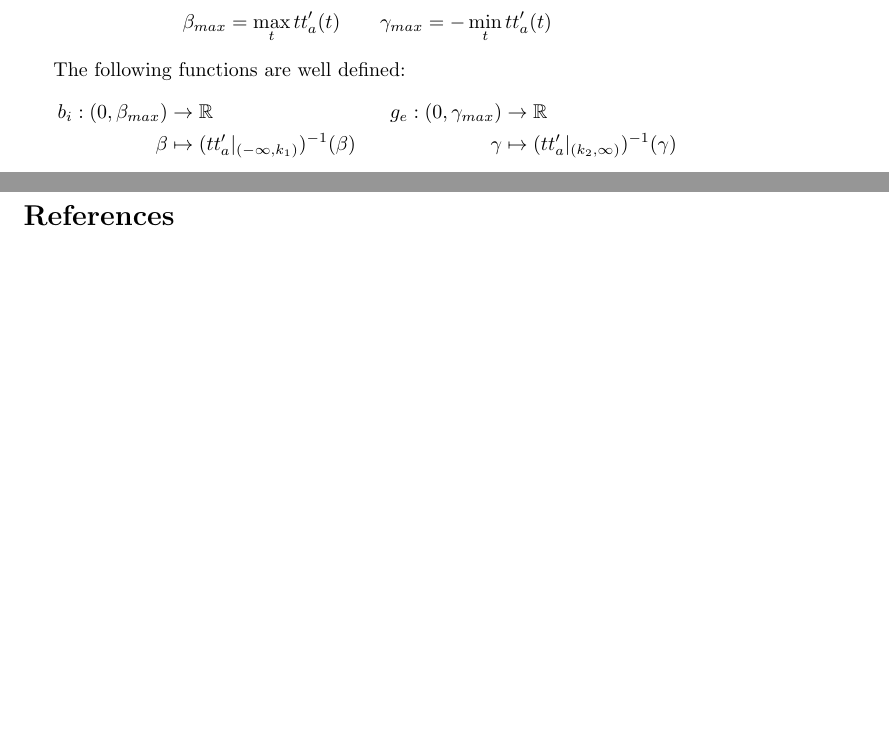
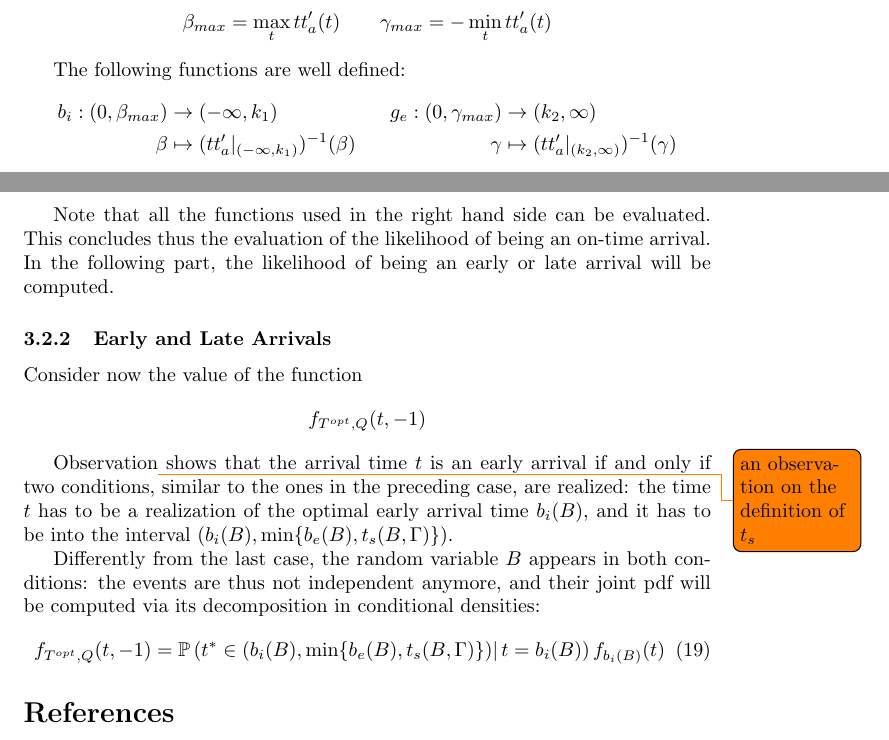
Before and after one commit to Piripuz/inverting-departure-paper, a LaTeX document (main.tex, which reads Sections/Likelihood.tex): two parts of pages 17 and 20 of 20, joined at a grey line, cut so that both start at the same text, the shorter picture padded with empty space. Compiled offline with pdfLaTeX.

Commit message:
Added intro to early-late arrivals

```diff
--- a/Sections/Likelihood.tex
+++ b/Sections/Likelihood.tex
@@ -73,7 +73,7 @@ The points in which the arrivals occur are now easy to estimate. Let
 
 The following functions are well defined:
 \begin{align*}
-  b_i: (0, \beta_{max}) & \rightarrow \R  & g_e: (0, \gamma_{max}) & \rightarrow \R \\
+  b_i: (0, \beta_{max}) & \rightarrow (-\infty, k_1)  & g_e: (0, \gamma_{max}) & \rightarrow (k_2, \infty) \\
        \beta & \mapsto (tt_a' |_{(-\infty, k_1)})^{-1}(\beta) & \gamma & \mapsto(tt_a' |_{(k_2, \infty)})^{-1}(\gamma)
 \end{align*}
 
@@ -214,6 +214,31 @@ the joint pdf in equation~\eqref{eq:on-time-intro} can be analytically evaluated
   \end{split}
 \end{equation}
 
+Note that all the functions used in the right hand side can be evaluated.
+This concludes thus the evaluation of the likelihood of being an on-time arrival.
+In the following part, the likelihood of being an early or late arrival will be computed.
+
+\subsubsection{Early and Late Arrivals}
+
+Consider now the value of the function
+\begin{equation*}
+  f_{T^{opt}, Q}(t, -1)
+\end{equation*}
+
+Observation\todo{an observation on the definition of \(t_s\)} shows that the arrival time \(t\) is an early arrival if and only if two conditions,
+similar to the ones in the preceding case,
+are realized:
+the time \(t\) has to be a realization of the optimal early arrival time \(b_i(B)\),
+and it has to be into the interval \((b_i(B), \min\{b_e(B), t_s(B, \Gamma)\})\).
+
+Differently from the last case, the random variable \(B\) appears in both conditions:
+the events are thus not independent anymore,
+and their joint pdf will be computed via its decomposition in conditional densities:
+\begin{equation}
+  \label{eq:late-joint-decomp}
+  f_{T^{opt}, Q}(t, -1) = \prob\left(t^* \in (b_i(B), \min\{b_e(B), t_s(B, \Gamma)\})|\, t = b_i(B)\right) f_{b_i(B)}(t)
+\end{equation}
+
 %%% Local Variables:
 %%% mode: LaTeX
 %%% TeX-master: "../main"
```
